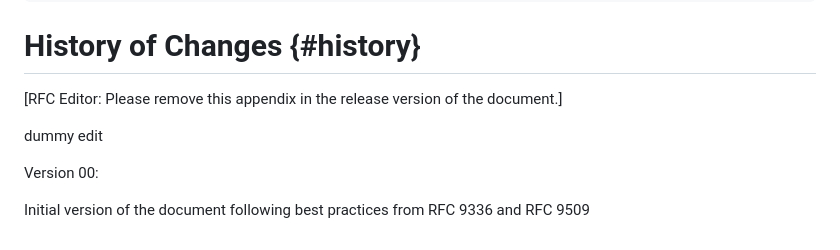
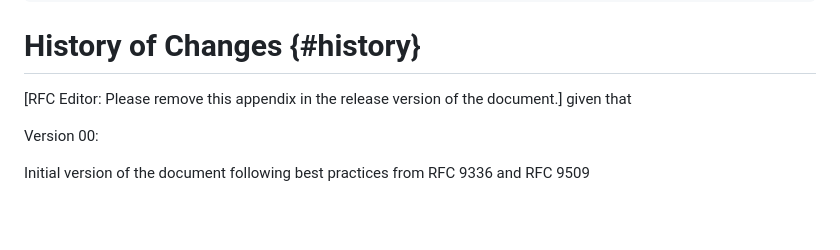
Before and after one commit to ralienpp/eu-rail-keyusages, a Markdown page: draft-brockhaus-lamps-eu-rail-keyusages.md, the part around the change. GitHub-like rendering; blank space fills up the shorter version.

```diff
--- a/draft-brockhaus-lamps-eu-rail-keyusages.md
+++ b/draft-brockhaus-lamps-eu-rail-keyusages.md
@@ -261,9 +261,7 @@ END
 # History of Changes {#history}
 
 [RFC Editor: Please remove this appendix in the release version of the document.]
-
-dummy edit
-
+given that
 
 Version 00:
 
```
